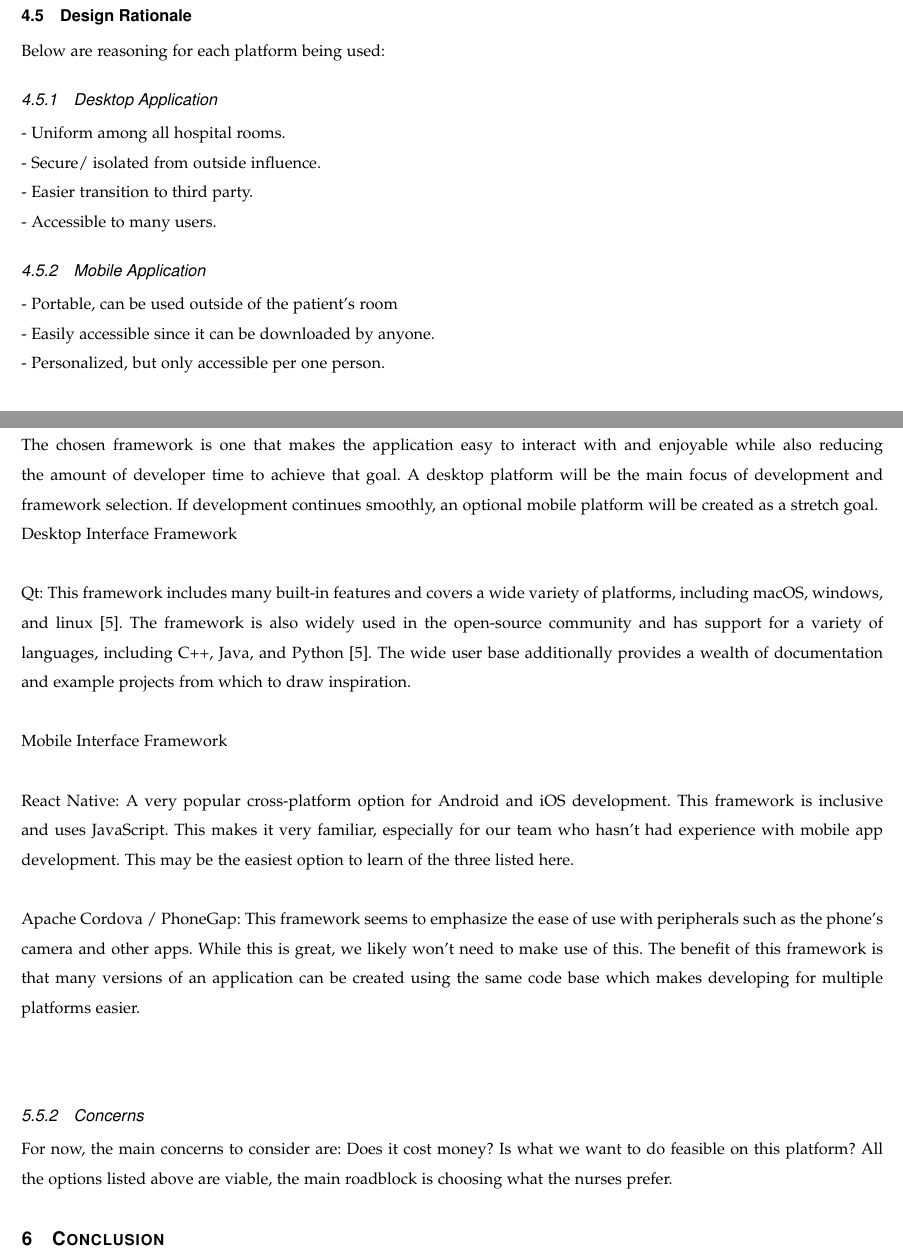
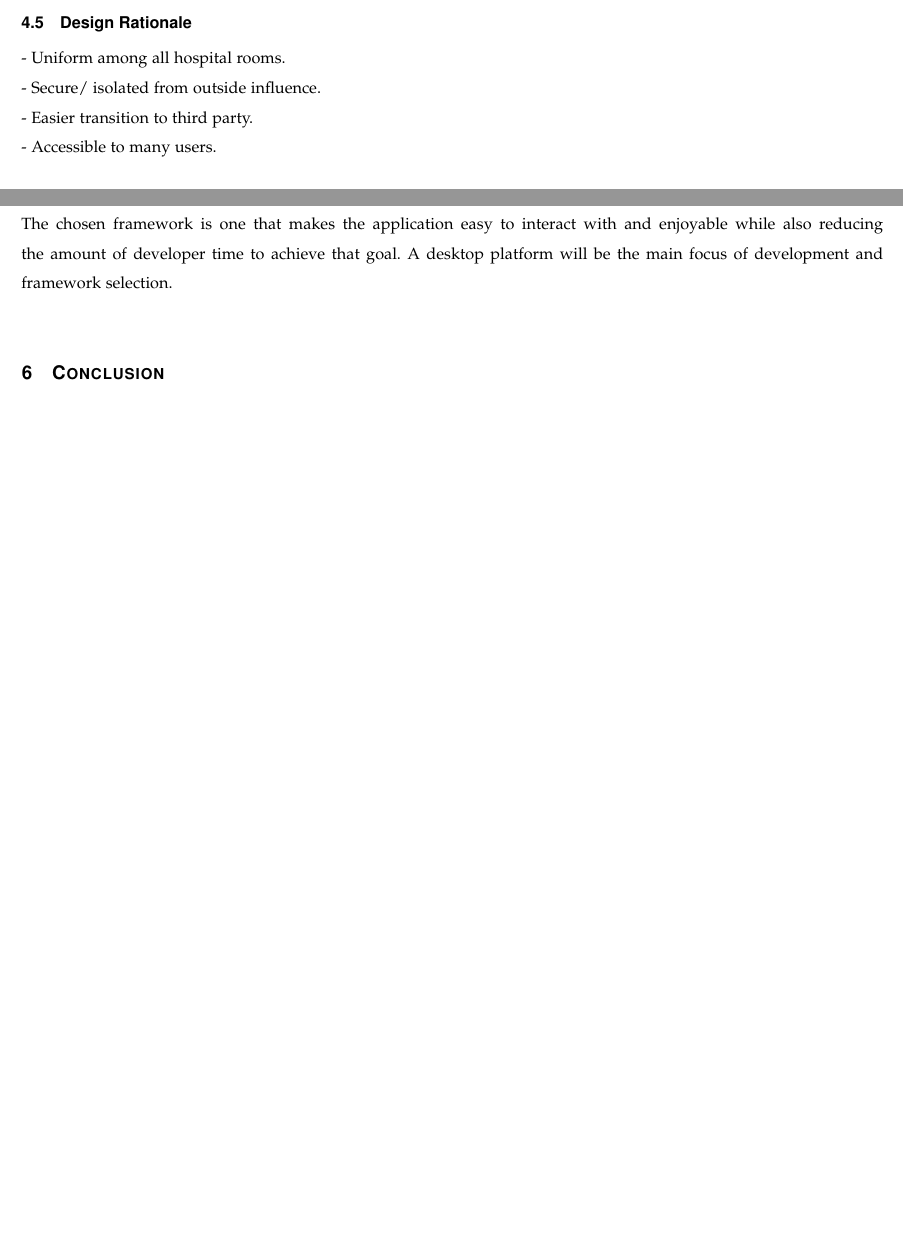
Before and after one commit to parkerokonek/enteral-feeding, a LaTeX paper (docs/design/design.tex): two parts of pages 8 and 11 of 12 before the commit and two parts of pages 7 and 10 of 11 after it, joined at a grey line, cut so that both start at the same text, the shorter picture padded with empty space. Compiled offline with pdfLaTeX.

Commit message:
removed unneeded pieces for design doc

```diff
--- a/docs/design/design.tex
+++ b/docs/design/design.tex
@@ -223,10 +212,7 @@ It additionally separates the program logic from the interface display and syste
 
 \subsection{Design Rationale}
 %what we decided to use and bullet list of reasons why.
-% maybe see other rationales for this one?
-Below are reasoning for each platform being used:
-
-\subsubsection{Desktop Application}
+% maybe see other rationales for this one?\
 - Uniform among all hospital rooms.
 \newline
 - Secure/ isolated from outside influence.
@@ -234,13 +220,6 @@ Below are reasoning for each platform being used:
 - Easier transition to third party.
 \newline
 - Accessible to many users.
-
-\subsubsection{Mobile Application}
-- Portable, can be used outside of the patient's room
-\newline
-- Easily accessible since it can be downloaded by anyone.
-\newline
-- Personalized, but only accessible per one person.
 
 \subsection{Deliverables}
 \subsubsection{Goal}
@@ -343,28 +322,27 @@ This method of data storage is used when the user wants to export information to
 \subsubsection{Approach}
 The chosen framework is one that makes the application easy to interact with and enjoyable while also reducing the amount of developer time to achieve that goal.
 A desktop platform will be the main focus of development and framework selection.
-If development continues smoothly, an optional mobile platform will be created as a stretch goal.
 \newline
 \noindent
-Desktop Interface Framework
-\\\\
-Qt: This framework includes many built-in features and covers a wide variety of platforms, including macOS, windows, and linux \autocite{qplatforms}.
-The framework is also widely used in the open-source community and has support for a variety of languages, including C++, Java, and Python \autocite{qplatforms}.
-The wide user base additionally provides a wealth of documentation and example projects from which to draw inspiration.
-\\\\
-\noindent
-Mobile Interface Framework
-\newline
-\newline
-\noindent
-React Native:
-A very popular cross-platform option for Android and iOS development. This framework is inclusive and uses JavaScript. This makes it very familiar, especially for our team who hasn't had experience with mobile app development. This may be the easiest option to learn of the three listed here.
-\newline
-\newline
-Apache Cordova / PhoneGap:
-This framework seems to emphasize the ease of use with peripherals such as the phone's camera and other apps. While this is great, we likely won't need to make use of this. The benefit of this framework is that many versions of an application can be created using the same code base which makes developing for multiple platforms easier.
-\newline
-\newline
+%Desktop Interface Framework
+%\\\\
+%Qt: This framework includes many built-in features and covers a wide variety of %platforms, including macOS, windows, and linux \autocite{qplatforms}.
+%The framework is also widely used in the open-source community and has support %for a variety of languages, including C++, Java, and Python \autocite%{qplatforms}.
+%The wide user base additionally provides a wealth of documentation and example %projects from which to draw inspiration.
+%\\\\
+%\noindent
+%Mobile Interface Framework
+%\newline
+%\newline
+%\noindent
+%React Native:
+%A very popular cross-platform option for Android and iOS development. This %framework is inclusive and uses JavaScript. This makes it very familiar, %especially for our team who hasn't had experience with mobile app development. %This may be the easiest option to learn of the three listed here.
+%\newline
+%\newline
+%Apache Cordova / PhoneGap:
+%This framework seems to emphasize the ease of use with peripherals such as the %phone's camera and other apps. While this is great, we likely won't need to %make use of this. The benefit of this framework is that many versions of an %application can be created using the same code base which makes developing for %multiple platforms easier.
+%\newline
+%\newline
 %%%%%%%%
 % Commented this out for now, because it probably doesn't apply to our project now that we know it's non-free? Uncomment if I'm wrong on that
 %%%%%%%%
@@ -375,10 +353,10 @@ This framework seems to emphasize the ease of use with peripherals such as the p
 %\newline
 %\newline
 
-\subsubsection{Concerns}
+%\subsubsection{Concerns}
 %Note: Biggest issue is the uncertainty of our platform. This will be revised for the final draft!!!!!!!! When this is done, the above section will be revised to have just the singular option chosen.
 %\newline
-For now, the main concerns to consider are: Does it cost money? Is what we want to do feasible on this platform? All the options listed above are viable, the main roadblock is choosing what the nurses prefer.
+%For now, the main concerns to consider are: Does it cost money? Is what we want to do feasible on this platform? All the options listed above are viable, the main roadblock is choosing what the nurses prefer.
 
 %=======================================================
 \section{Conclusion}
```
Also changed, not shown: docs/design/design.tex (61 more changed lines).
